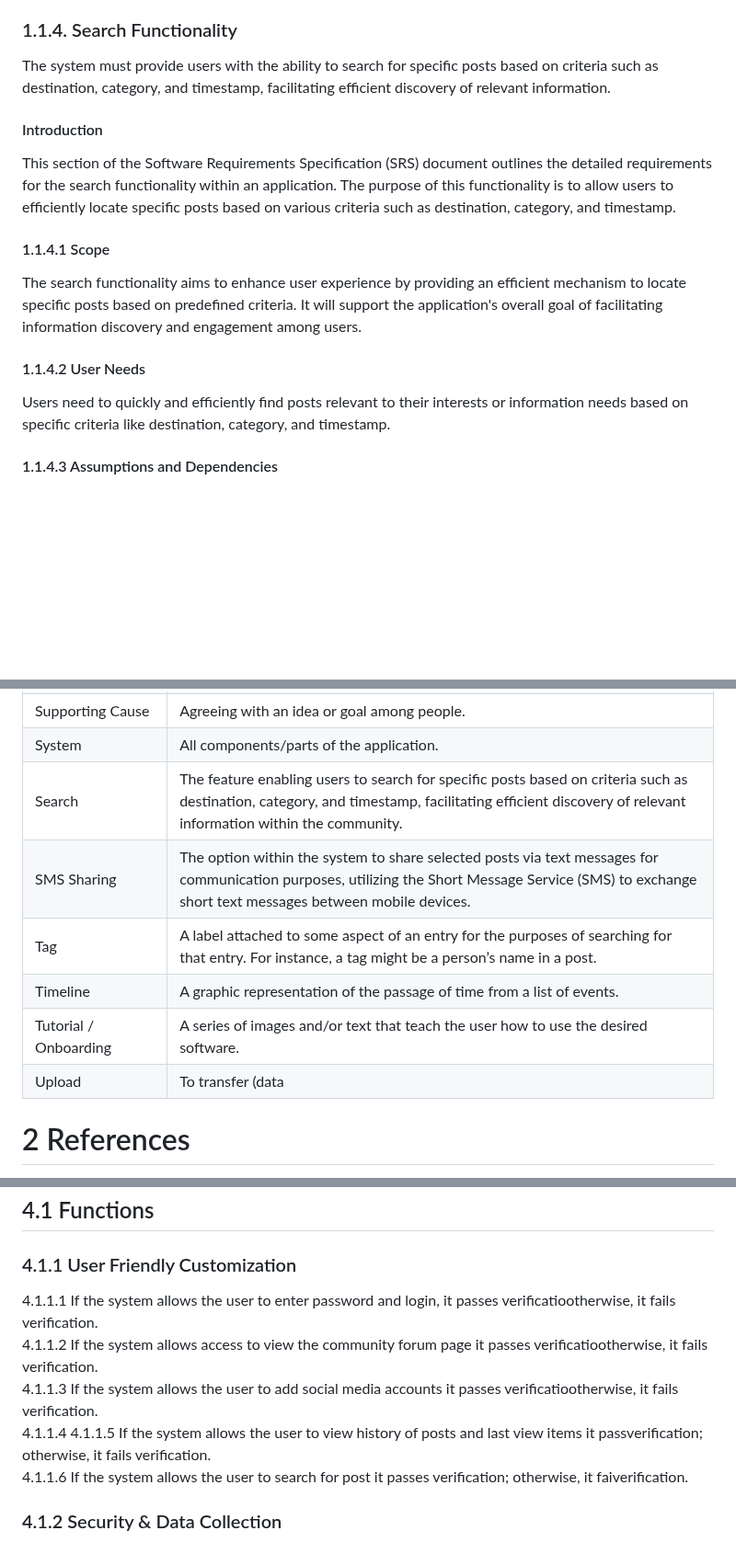
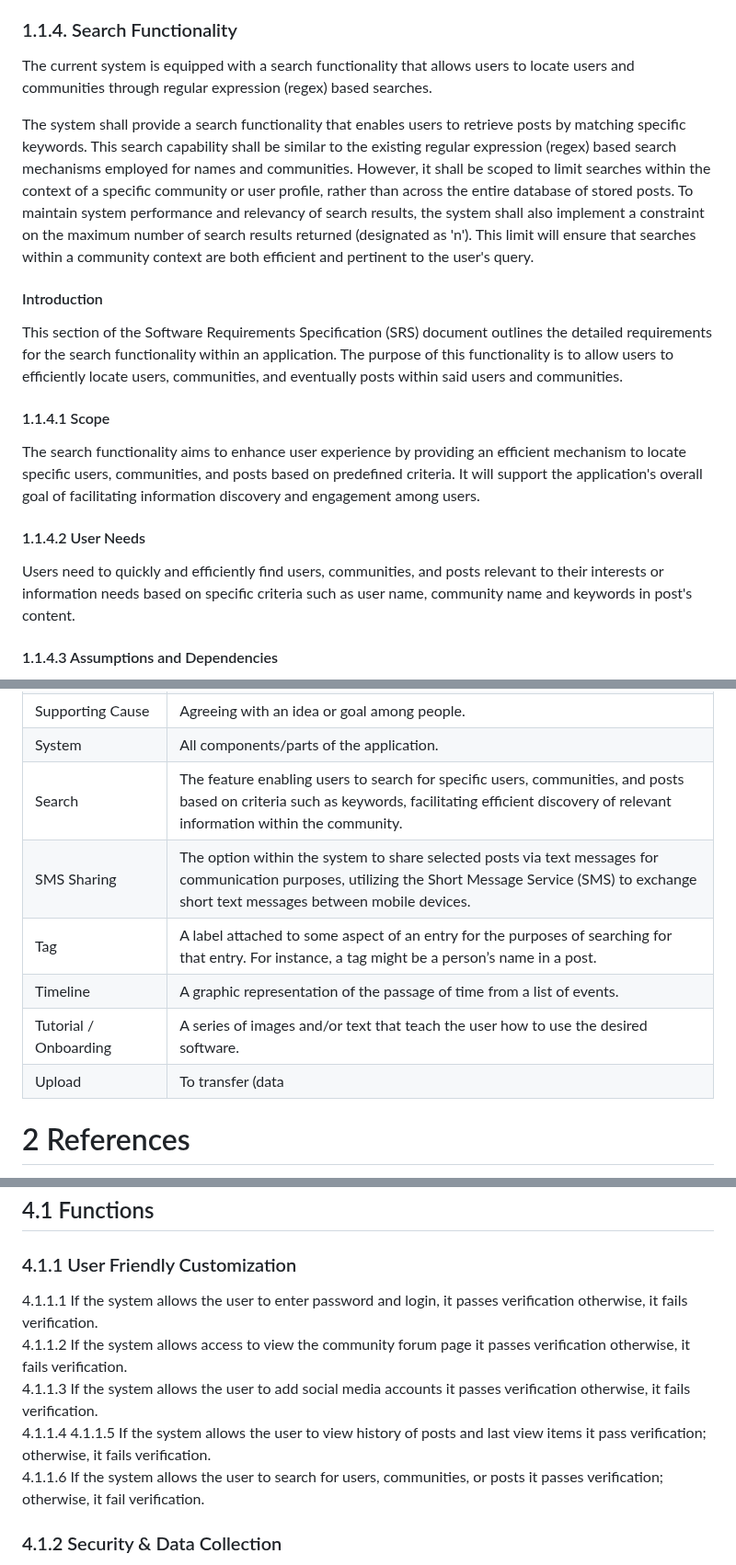
Before and after one commit to byui-cse397/2024WinCSE490PCP, a Markdown page: ProjectManagement/Requirements/SoftwareRequirementsSpecification.md, 3 parts joined by grey strips. Shown at 92% size. GitHub-like rendering; blank space fills up the shorter version.

Commit message:
Changes to the SRS' Search and Login functionality sections to update to the most recent status of the project

```diff
--- a/ProjectManagement/Requirements/SoftwareRequirementsSpecification.md
+++ b/ProjectManagement/Requirements/SoftwareRequirementsSpecification.md
@@ -380,18 +380,21 @@ The community post feature must be scalable and maintainable within the MVC fram
 
 
 ### 1.1.4. Search Functionality
-The system must provide users with the ability to search for specific posts based on criteria such as destination, category, and timestamp, facilitating efficient discovery of relevant information.
+The current system is equipped with a search functionality that allows users to locate users and communities through regular expression (regex) based searches.
+
+The system shall provide a search functionality that enables users to retrieve posts by matching specific keywords. This search capability shall be similar to the existing regular expression (regex) based search mechanisms employed for names and communities. However, it shall be scoped to limit searches within the context of a specific community or user profile, rather than across the entire database of stored posts. To maintain system performance and relevancy of search results, the system shall also implement a constraint on the maximum number of search results returned (designated as 'n'). This limit will ensure that searches within a community context are both efficient and pertinent to the user's query.
+
 #### Introduction
 
-This section of the Software Requirements Specification (SRS) document outlines the detailed requirements for the search functionality within an application. The purpose of this functionality is to allow users to efficiently locate specific posts based on various criteria such as destination, category, and timestamp.
+This section of the Software Requirements Specification (SRS) document outlines the detailed requirements for the search functionality within an application. The purpose of this functionality is to allow users to efficiently locate users, communities, and eventually posts within said users and communities.
 
 #### 1.1.4.1 Scope
 
-The search functionality aims to enhance user experience by providing an efficient mechanism to locate specific posts based on predefined criteria. It will support the application's overall goal of facilitating information discovery and engagement among users.
+The search functionality aims to enhance user experience by providing an efficient mechanism to locate specific users, communities, and posts based on predefined criteria. It will support the application's overall goal of facilitating information discovery and engagement among users.
 
 #### 1.1.4.2 User Needs
 
-Users need to quickly and efficiently find posts relevant to their interests or information needs based on specific criteria like destination, category, and timestamp.
+Users need to quickly and efficiently find users, communities, and posts relevant to their interests or information needs based on specific criteria such as user name, community name and keywords in post's content.
 
 #### 1.1.4.3 Assumptions and Dependencies
 
@@ -640,12 +643,12 @@ These system interfaces collectively facilitate the functionality and interactio
 | Span of Time              | A period of time in which something happens. Specifically, this will be used to find certain travel events.                                                   |
 | Supporting Cause          | Agreeing with an idea or goal among people.                                                                                                                   |
 | System                    | All components/parts of the application.                                                                                                                      |
-| Search                    | The feature enabling users to search for specific posts based on criteria such as destination, category, and timestamp, facilitating efficient discovery of relevant information within the community. |
+| Search                    | The feature enabling users to search for specific users, communities, and posts based on criteria such as keywords, facilitating efficient discovery of relevant information within the community. |
 | SMS Sharing               | The option within the system to share selected posts via text messages for communication purposes, utilizing the Short Message Service (SMS) to exchange short text messages between mobile devices. |
 | Tag                       | A label attached to some aspect of an entry for the purposes of searching for that entry. For instance, a tag might be a person’s name in a post.             |
 | Timeline                  | A graphic representation of the passage of time from a list of events.                                                                                         |
 | Tutorial / Onboarding     | A series of images and/or text that teach the user how to use the desired software.                                                                            |
-| Upload                    | To transfer (data
+| Upload                    | To transfer (data|
 
 # 2 References
 2.1 Brigham Young University of Idaho CSE 430 SRS Document Submitted 2022
@@ -773,12 +777,12 @@ These system interfaces collectively facilitate the functionality and interactio
 ## 4.1 Functions
 
 ### 4.1.1 User Friendly Customization
-4.1.1.1 If the system allows the user to enter password and login, it passes verificatiootherwise, it fails verification.<br>
-4.1.1.2 If the system allows access to view the community forum page it passes verificatiootherwise, it fails verification.<br>
-4.1.1.3 If the system allows the user to add social media accounts it passes verificatiootherwise, it fails verification.<br>
+4.1.1.1 If the system allows the user to enter password and login, it passes verification otherwise, it fails verification.<br>
+4.1.1.2 If the system allows access to view the community forum page it passes verification otherwise, it fails verification.<br>
+4.1.1.3 If the system allows the user to add social media accounts it passes verification otherwise, it fails verification.<br>
 4.1.1.4
-4.1.1.5 If the system allows the user to view history of posts and last view items it passverification; otherwise, it fails verification.<br>
-4.1.1.6 If the system allows the user to search for post it passes verification; otherwise, it faiverification.<br>
+4.1.1.5 If the system allows the user to view history of posts and last view items it pass verification; otherwise, it fails verification.<br>
+4.1.1.6 If the system allows the user to search for users, communities, or posts it passes verification; otherwise, it fail verification.<br>
 
 ### 4.1.2 Security & Data Collection
 4.1.2.1 If the system asks the user to enter password and login it passes verification; otherwi
```
Also changed, not shown: other parts of ProjectManagement/Requirements/SoftwareRequirementsSpecification.md (+3 -2 lines).
